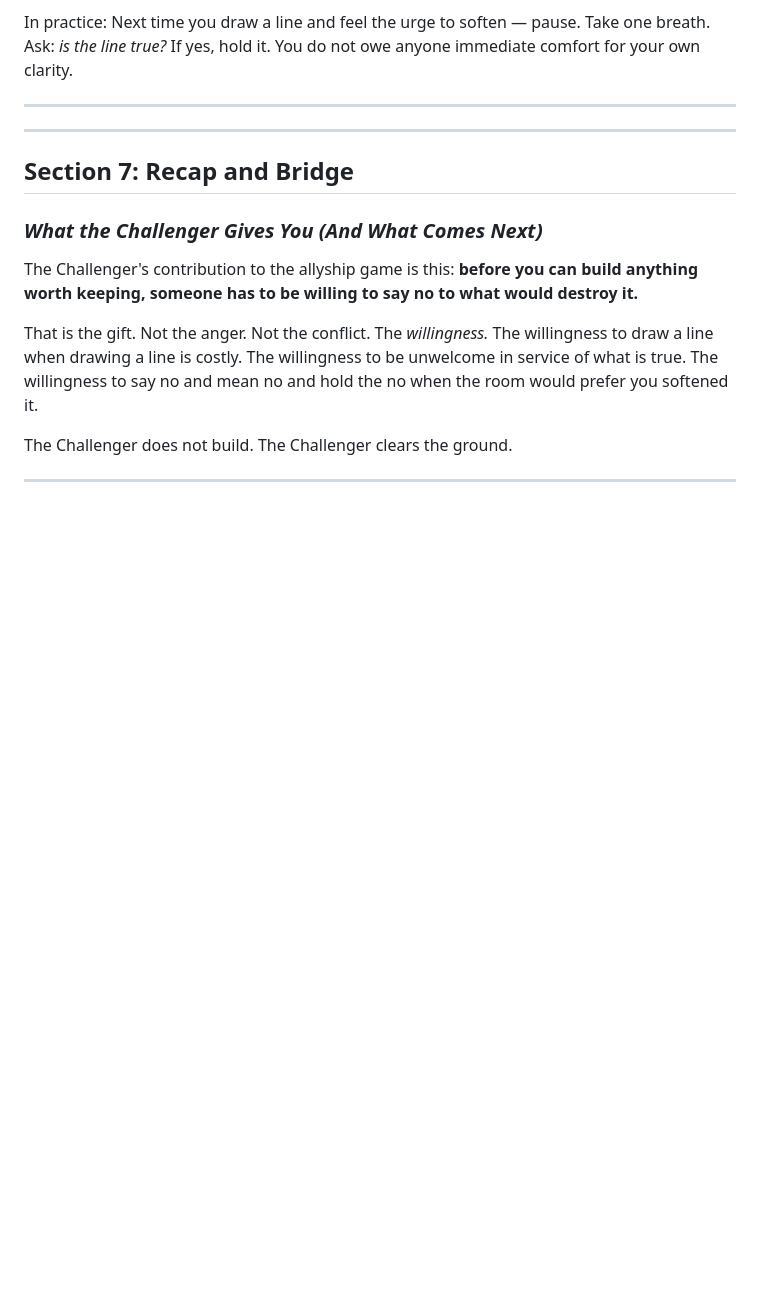
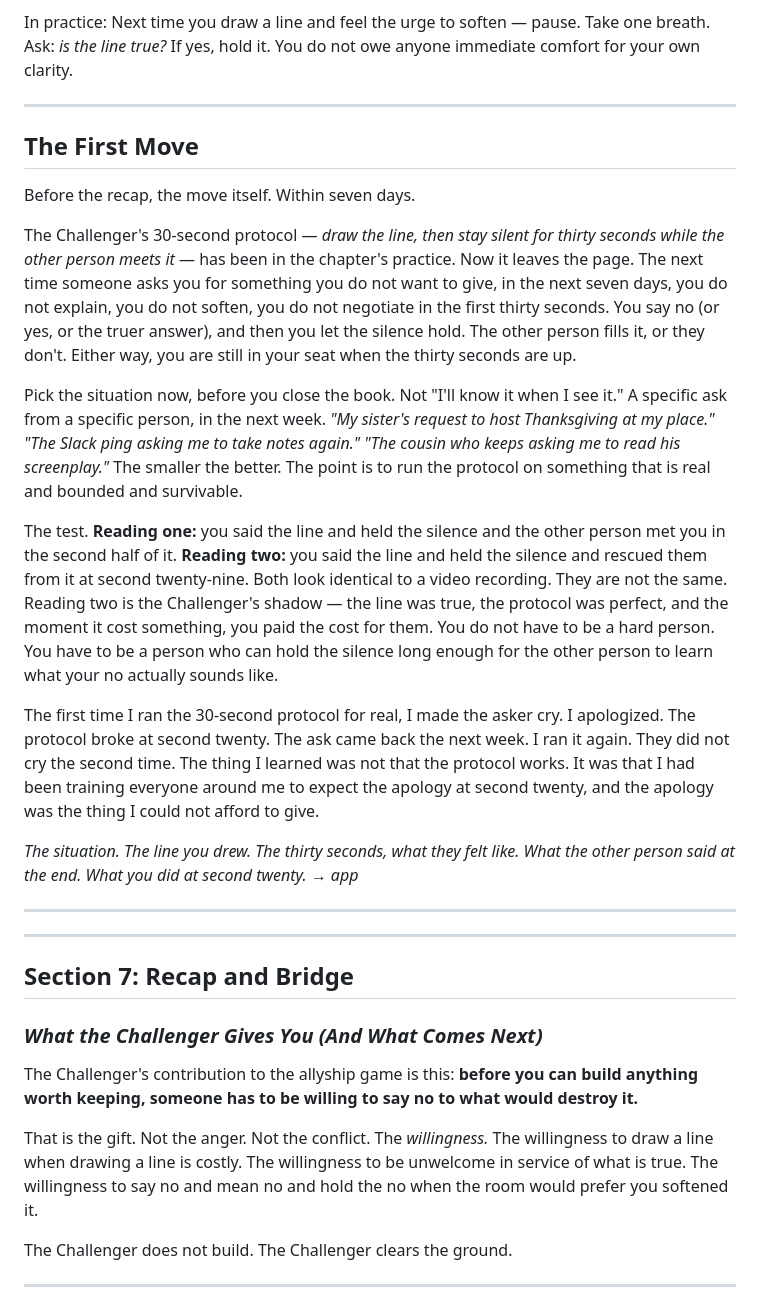
Before and after one commit to wendell-britt/mtgoa-manuscript, a Markdown page: chapters/ch3-CHALLENGER/CHAPTER3_CHALLENGER_FULL_DRAFT.md, the part around the change. Drawn GitHub-style; blank space fills up the shorter version.

Commit message:
WB-1 preview: Ch1/Ch3/Ch8 First Move upgrade (apply as proposal, await Obsidian promotion)

```diff
--- a/chapters/ch3-CHALLENGER/CHAPTER3_CHALLENGER_FULL_DRAFT.md
+++ b/chapters/ch3-CHALLENGER/CHAPTER3_CHALLENGER_FULL_DRAFT.md
@@ -739,6 +739,22 @@ In practice: Next time you draw a line and feel the urge to soften — pause. Ta
 
 ---
 
+## The First Move
+
+Before the recap, the move itself. Within seven days.
+
+The Challenger's 30-second protocol — *draw the line, then stay silent for thirty seconds while the other person meets it* — has been in the chapter's practice. Now it leaves the page. The next time someone asks you for something you do not want to give, in the next seven days, you do not explain, you do not soften, you do not negotiate in the first thirty seconds. You say no (or yes, or the truer answer), and then you let the silence hold. The other person fills it, or they don't. Either way, you are still in your seat when the thirty seconds are up.
+
+Pick the situation now, before you close the book. Not "I'll know it when I see it." A specific ask from a specific person, in the next week. *"My sister's request to host Thanksgiving at my place."* *"The Slack ping asking me to take notes again."* *"The cousin who keeps asking me to read his screenplay."* The smaller the better. The point is to run the protocol on something that is real and bounded and survivable.
+
+The test. **Reading one:** you said the line and held the silence and the other person met you in the second half of it. **Reading two:** you said the line and held the silence and rescued them from it at second twenty-nine. Both look identical to a video recording. They are not the same. Reading two is the Challenger's shadow — the line was true, the protocol was perfect, and the moment it cost something, you paid the cost for them. You do not have to be a hard person. You have to be a person who can hold the silence long enough for the other person to learn what your no actually sounds like.
+
+The first time I ran the 30-second protocol for real, I made the asker cry. I apologized. The protocol broke at second twenty. The ask came back the next week. I ran it again. They did not cry the second time. The thing I learned was not that the protocol works. It was that I had been training everyone around me to expect the apology at second twenty, and the apology was the thing I could not afford to give.
+
+*The situation. The line you drew. The thirty seconds, what they felt like. What the other person said at the end. What you did at second twenty. → app*
+
+---
+
 
 ---
 
```
Also changed, not shown: chapters/ch1-SHAMAN/CHAPTER1_FULL_DRAFT.md (+4 -0 lines), chapters/ch8-player/CHAPTER8_PLAYER_FULL_DRAFT.md (+8 -0 lines).
